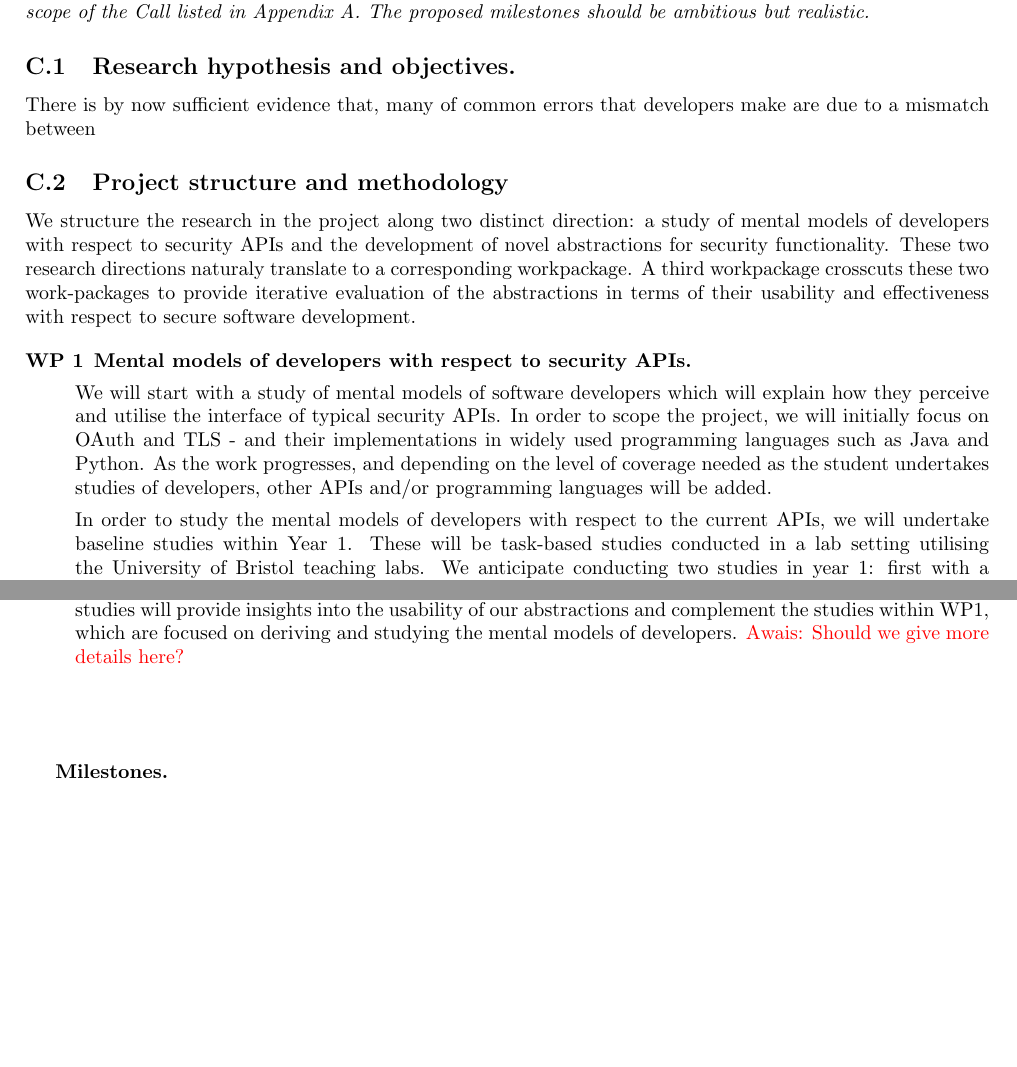
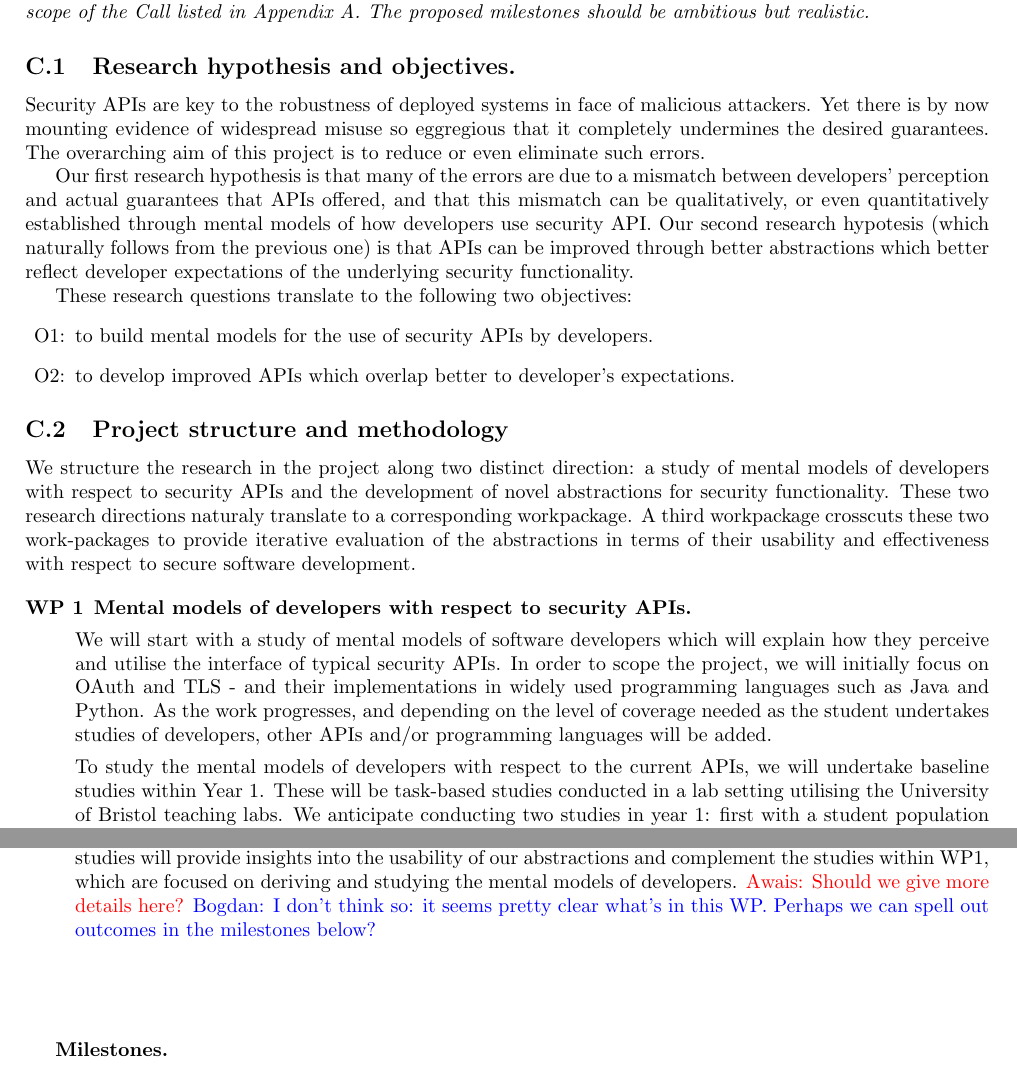
Before and after one commit to bogdanwarinschi/models, a LaTeX document (ah.tex): two parts of pages 4 and 5 of 8, joined at a grey line, cut so that both start at the same text, the shorter picture padded with empty space. Compiled offline with pdfLaTeX.

Commit message:
RH and Obj sketches; one more refs

```diff
--- a/ah.tex
+++ b/ah.tex
@@ -269,12 +262,18 @@ A number of researchers have adopted the mental models approach to understand ho
 
 \subsection{Research hypothesis and objectives.}
 
+Security APIs are key to the robustness of deployed systems in face of malicious attackers.
+Yet there is by now mounting evidence of widespread misuse so eggregious that it completely undermines the desired guarantees.  The overarching aim of this project is to reduce or even eliminate such errors.
 
-There is by now sufficient evidence that, many of common errors that developers make are due to a mismatch between
+Our first research hypothesis is that many of the errors are due to a mismatch between developers' perception and actual guarantees that APIs offered, and that this mismatch can be qualitatively, or even quantitatively established through mental models of how developers use security API.
+Our second research hypotesis (which naturally follows from the previous one) is that APIs can be improved through better abstractions which better reflect developer expectations of the underlying security functionality.
 
+These research questions translate to the following two objectives:
+\begin{itemize}
+\item[O1:] to build mental models for the use of security APIs by developers.
 
-
-
+\item[O2:] to develop improved APIs which overlap better to developer's expectations.
+\end{itemize}
 
 
 \subsection{Project structure and methodology}
@@ -289,7 +288,7 @@ A third workpackage crosscuts these two work-packages to provide iterative evalu
 
 We will start with a study of mental models of software developers which will explain how they perceive and utilise the interface of typical security APIs. In order to scope the project, we will initially focus on OAuth and TLS - and their implementations in widely used programming languages such as Java and Python. As the work progresses, and depending on the level of coverage needed as the student undertakes studies of developers, other APIs and/or programming languages will be added.
 
-In order to study the mental models of developers with respect to the current APIs, we will undertake baseline studies within Year 1. These will be task-based studies conducted in a lab setting utilising the University of Bristol teaching labs. We anticipate conducting two studies in year 1: first with a student population recruited from undergraduate and postgraduate programmes in computer science and engineering. We would expect to reach a population size of 50 subjects for such a study. Such a student population will provide a good sample of novice or relatively inexperienced developers. A second baselining study will involve developers working in industry recruited through the network of contacts built in the Johnny project. We expect to recruit around 20-30 subjects for this second study.
+To study the mental models of developers with respect to the current APIs, we will undertake baseline studies within Year 1. These will be task-based studies conducted in a lab setting utilising the University of Bristol teaching labs. We anticipate conducting two studies in year 1: first with a student population recruited from undergraduate and postgraduate programmes in computer science and engineering. We would expect to reach a population size of 50 subjects for such a study. Such a student population will provide a good sample of novice or relatively inexperienced developers. A second baselining study will involve developers working in industry recruited through the network of contacts built in the Johnny project. We expect to recruit around 20-30 subjects for this second study.
 
 The participants for both baselining studies will be pre-screened through a questionnaire to ensure as balanced a representation as possible of different genders, socio-economic backgrounds and technical knowledge \& experience. Participants will be interviewed at the start of the study to develop an overall understanding of their security development practices. They will then complete a set of programming tasks requiring them to use the aforementioned APIs. We will use a think-aloud protocol -- asking them to articulate what they are doing, what is their understanding of the API functionality and configuration parameters, issues they encounter and the coping strategies they use. We will complement this with our own observation of the participants as they programme. There will be a debriefing at the end of the task -- this will enable us to elicit how the API design may change to mitigate issues faced by the participants.
 
@@ -319,6 +320,7 @@ We remark that improved APIs is one of the feature of the NaCl cryptographic lib
 
 The evaluation workpackage will run alongside and act as liason between workpackages WP1 and WP2.
 As noted above, we envision an iterative process where the mental models developed in WP1 inspire the abstractions developed in WP2, which on the one hand can be benchmarked against the models and on the other lead to refinement of the abstractions. As the abstractions developed through this iterative process crystalise, we will undertake crowdsourced studies of our new abstractions -- by utilising developer communities online on Github and StackOverflow. We will conduct online studies through existing platforms, e.g., one has recently been developed by Sascha Fahl's group~\cite{stransky2017}. These crowdsourced studies will provide insights into the usability of our abstractions and complement the studies within WP1, which are focused on deriving and studying the mental models of developers. \ar{Should we give more details here?}
+\bw{I don't think so: it seems pretty clear what's in this WP. Perhaps we can spell out outcomes in the milestones below? }
 
 \vspace{-\baselineskip}
 \subparagraph{Milestones.}
```
Also changed, not shown: refs.bib (+8 -0 lines), ah.tex (17 more changed lines).
